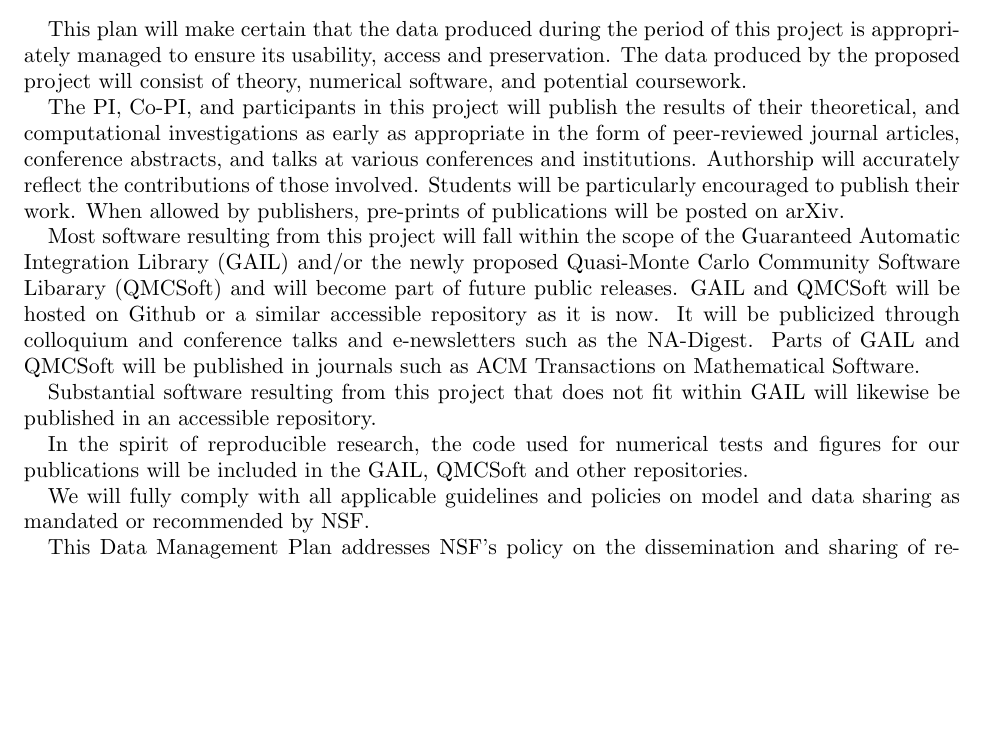
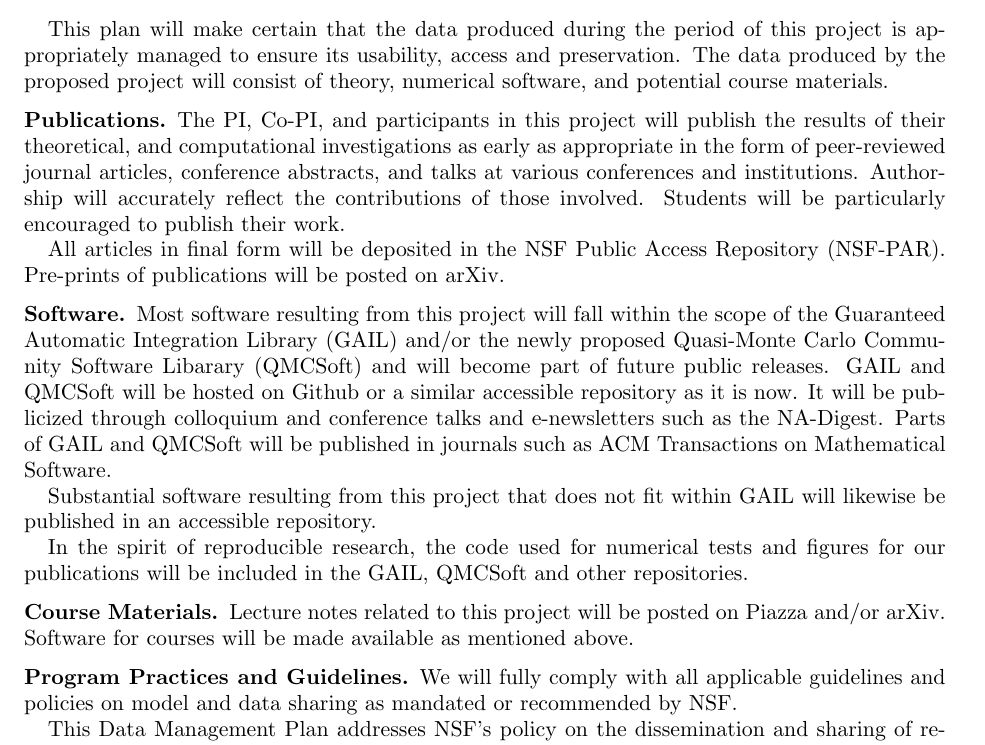
Before and after one commit to fjhickernell/NSF_CompMath2018Nov, a LaTeX paper (NSFDataManagement2018Nov.tex): part of the page, cut so that both start at the same text, the shorter picture padded with empty space. Compiled offline with pdfLaTeX.

Commit message:
revising, adjusting margins

```diff
--- a/NSFDataManagement2018Nov.tex
+++ b/NSFDataManagement2018Nov.tex
@@ -13,10 +13,10 @@
 \headsep-0.6in
 %\headsep-0.45in
 
-\setlength{\textwidth}{6.5in}
+\textwidth6.4in
 \setlength{\oddsidemargin}{0in}
 \setlength{\evensidemargin}{0in}
-\textheight9in
+\textheight8.9in
 %\textheight9.1in
 
 
@@ -33,15 +33,17 @@
 
 
 
-This plan will make certain that the data produced during the period of this project is appropriately managed to ensure its usability, access and preservation.  The data produced by the proposed project will consist of theory, numerical software, and potential coursework.
+This plan will make certain that the data produced during the period of this project is appropriately managed to ensure its usability, access and preservation.  The data produced by the proposed project will consist of theory, numerical software, and potential course materials.
 
-The PI, Co-PI, and participants in this project will publish the results of their theoretical, and
+\subsection*{Publications} The PI, Co-PI, and participants in this project will publish the results of their theoretical, and
 computational investigations as early as appropriate in the form of peer-reviewed journal articles,
 conference abstracts, and talks at various conferences and institutions. Authorship will accurately
 reflect the contributions of those involved.  Students will be particularly encouraged to publish their
-work. When allowed by publishers, pre-prints of publications will be posted on arXiv.
+work.
 
-Most software resulting from this project will fall within the scope of the Guaranteed Automatic
+All articles in final form will be deposited in the NSF Public Access Repository (NSF-PAR).  Pre-prints of publications will be posted on arXiv.
+
+\subsection*{Software} Most software resulting from this project will fall within the scope of the Guaranteed Automatic
 Integration Library (GAIL) and/or the newly proposed Quasi-Monte Carlo Community Software Libarary (QMCSoft) and will become part of future public releases.  GAIL and QMCSoft will be hosted on
 Github or a similar accessible repository as it is now.  It will be publicized through colloquium and
 conference talks and e-newsletters such as the NA-Digest.  Parts of GAIL and QMCSoft will be published in journals such as ACM Transactions on Mathematical Software.
@@ -52,7 +54,9 @@ published in an accessible repository.
 In the spirit of reproducible research, the code used for numerical tests and figures for our
 publications will be included in the GAIL, QMCSoft and other repositories.
 
-We will fully comply with all applicable guidelines and policies on model and data sharing as mandated or recommended by NSF.
+\subsection*{Course Materials} Lecture notes related to this project will be posted on Piazza and/or arXiv.  Software for courses will be made available as mentioned above.
+
+\subsection*{Program Practices and Guidelines} We will fully comply with all applicable guidelines and policies on model and data sharing as mandated or recommended by NSF.
 
 This Data Management Plan addresses NSF’s policy on the dissemination and sharing of research results within a reasonable time.  In accordance with this policy, this plan does not include preliminary analyses (including raw data), drafts of scientific papers, plans for future research, peer reviews, or communications with colleagues.
 
```
Also changed, not shown: FredNSFCV2018Nov.tex (+1 -1 lines), NSFBudgetJustification2018.tex (+2 -2 lines), NSFCompMath2018Nov.tex (+1 -1 lines), NSFFacilities2018.tex (+2 -2 lines).
